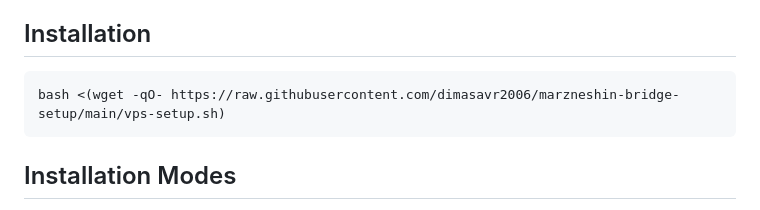
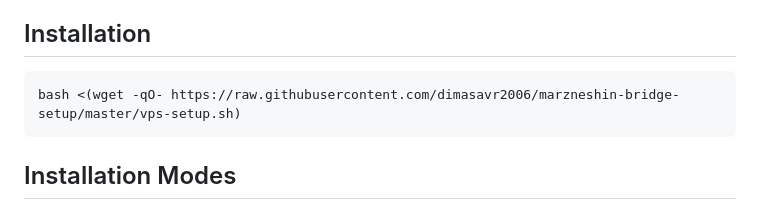
Before and after one commit to dimasavr2006/marzneshin-bridge-setup, a Markdown page: README.md, the part around the change. GitHub-like rendering.

````diff
--- a/README.md
+++ b/README.md
@@ -26,7 +26,7 @@ VLESS Reality panel with integrated Proxy Aggregator (bridge + external VPN supp
 ## Installation
 
 ```bash
-bash <(wget -qO- https://raw.githubusercontent.com/dimasavr2006/marzneshin-bridge-setup/main/vps-setup.sh)
+bash <(wget -qO- https://raw.githubusercontent.com/dimasavr2006/marzneshin-bridge-setup/master/vps-setup.sh)
 ```
 
 ## Installation Modes
````
